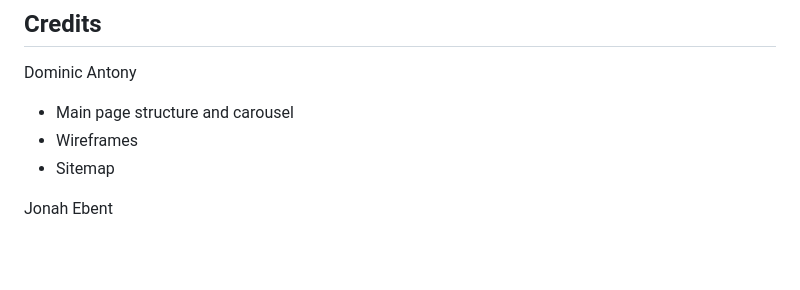
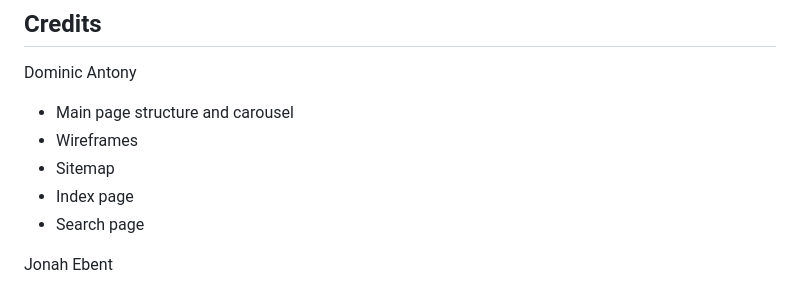
Before and after one commit to ah-OOG-ah/CookingForClankers, a Markdown page: README.md, the part around one of its changes. Rendered like a GitHub page; blank space fills up the shorter version.

```diff
--- a/README.md
+++ b/README.md
@@ -229,6 +229,8 @@ Dominic Antony
 - Main page structure and carousel
 - Wireframes
 - Sitemap
+- Index page
+- Search page
 
 Jonah Ebent
 
```
Also changed, not shown: other parts of README.md (+2 -2 lines).
